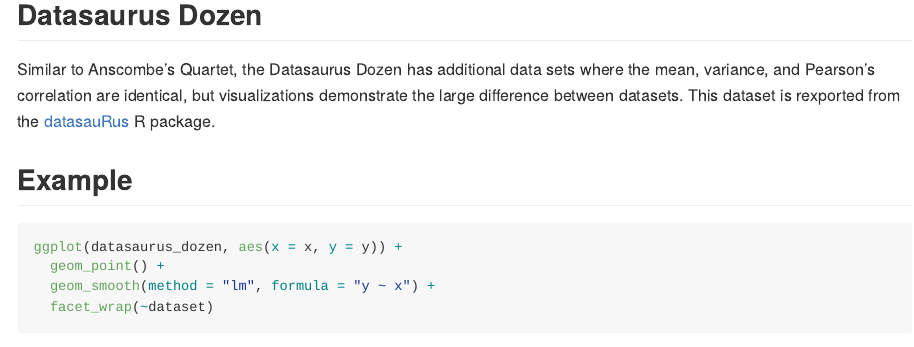
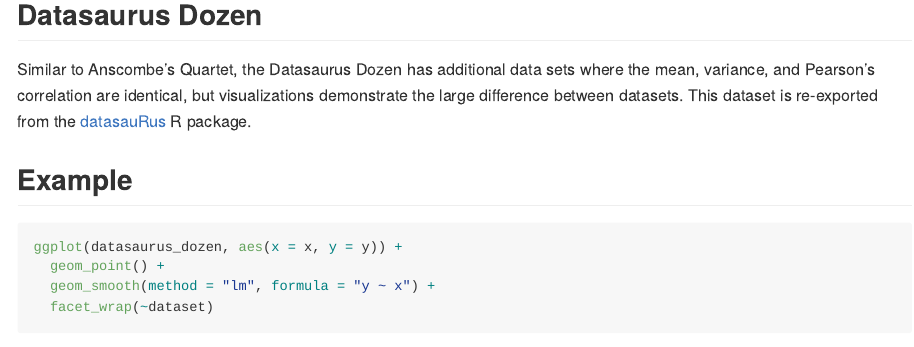
Before and after one commit to r-causal/quartets, an R Markdown document (README.Rmd): the page in a window 1100 px wide, from 2690 px down. The pictures show the output file README.md that the author committed with the source, drawn offline in the style of GitHub; badge pictures from the web are left out.

Commit message:
spelling

```diff
--- a/README.Rmd
+++ b/README.Rmd
@@ -111,7 +111,7 @@ causal_quartet |>
 
 ## Datasaurus Dozen
 
-Similar to Anscombe's Quartet, the Datasaurus Dozen has additional data sets where the mean, variance, and Pearson's correlation are identical, but visualizations demonstrate the large difference between datasets. This dataset is rexported from the [datasauRus](https://CRAN.R-project.org/package=datasauRus) R package.
+Similar to Anscombe's Quartet, the Datasaurus Dozen has additional data sets where the mean, variance, and Pearson's correlation are identical, but visualizations demonstrate the large difference between datasets. This dataset is re-exported from the [datasauRus](https://CRAN.R-project.org/package=datasauRus) R package.
 
 ## Example
 
```
Also changed, not shown: R/causal_quartet_time.R (+1 -1 lines), R/rashomon-quartet.R (+1 -1 lines), README.md, 2 other files.
